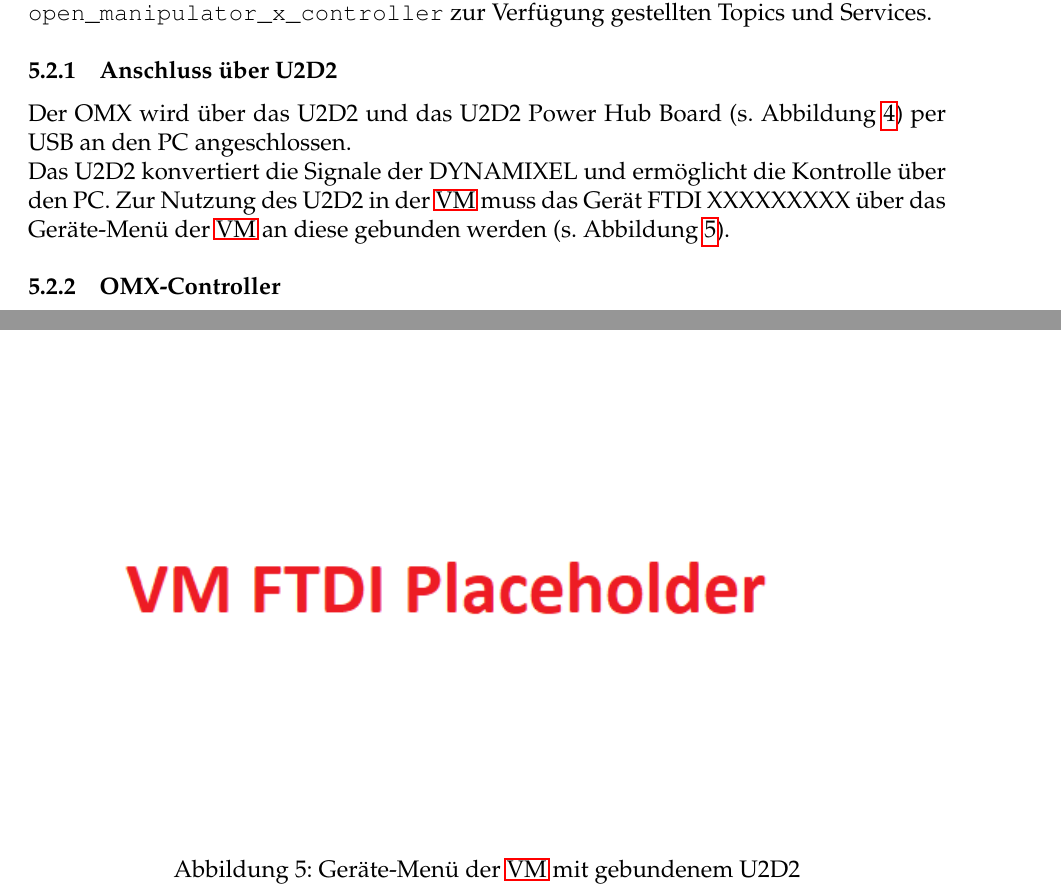
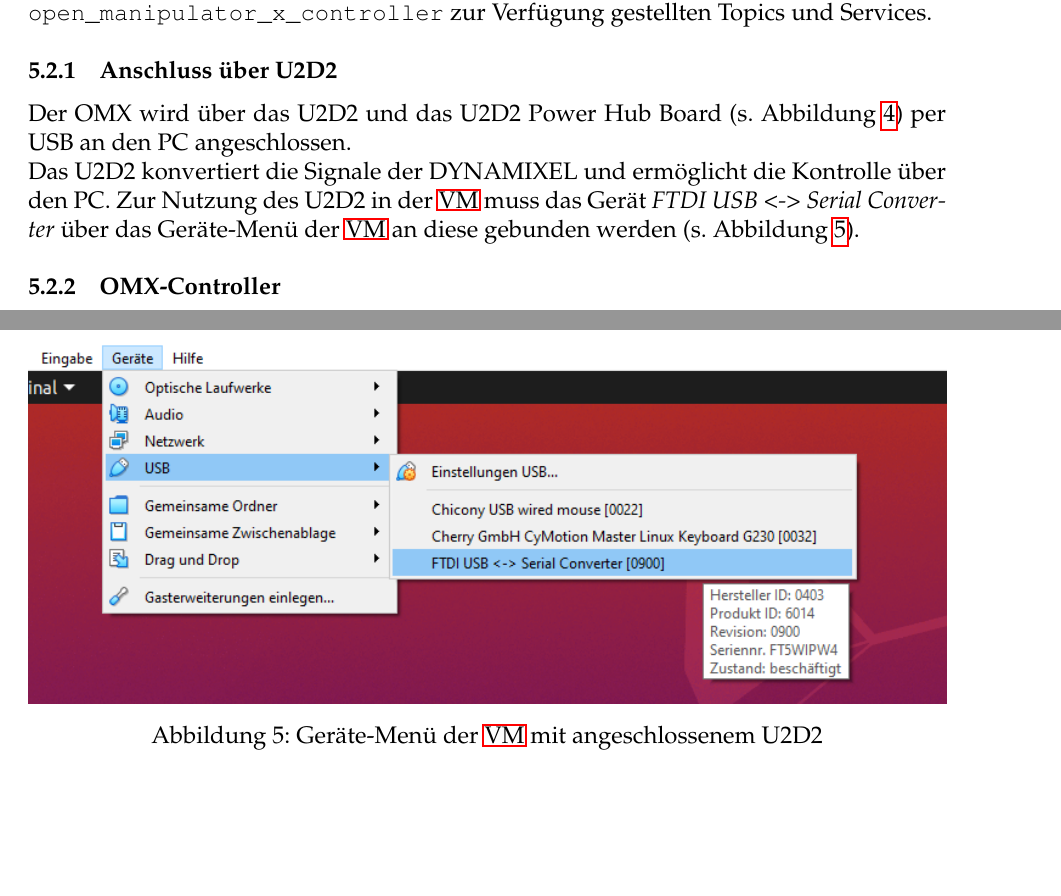
Before and after one commit to Sejadis/bachelor, a LaTeX document (main.tex, which reads texs/006-implementierung.tex): two parts of pages 25 and 27 of 38 before the commit and two parts of pages 25 and 26 of 38 after it, joined at a grey line, cut so that both start at the same text, the shorter picture padded with empty space. Compiled offline with pdfLaTeX.

Commit message:
replace placeholder img, adjust caption

```diff
--- a/texs/006-implementierung.tex
+++ b/texs/006-implementierung.tex
@@ -38,7 +38,7 @@ Die Steuerung des OMX erfolgt über die vom \emph{open\_manipulator\_x\_controll
 
 \subsubsection{Anschluss über U2D2}{\label{u2d2}}
 Der OMX wird über das U2D2 und das U2D2 Power Hub Board (s. Abbildung~\ref{fig:u2d2}) per USB an den PC angeschlossen.\\
-Das U2D2 konvertiert die Signale der DYNAMIXEL und ermöglicht die Kontrolle über den PC. Zur Nutzung des U2D2 in der \ac{VM} muss das Gerät FTDI XXXXXXXXX über das Geräte-Menü der \ac{VM} an diese gebunden werden (s. Abbildung~\ref{fig:ftdivm}).
+Das U2D2 konvertiert die Signale der DYNAMIXEL und ermöglicht die Kontrolle über den PC. Zur Nutzung des U2D2 in der \ac{VM} muss das Gerät \emph{FTDI USB <-> Serial Converter} über das Geräte-Menü der \ac{VM} an diese gebunden werden (s. Abbildung~\ref{fig:ftdivm}).
 \begin{figure}[ht!]
 \centering
 \includegraphics[width=\textwidth]{u2d2}
@@ -48,10 +48,9 @@ Das U2D2 konvertiert die Signale der DYNAMIXEL und ermöglicht die Kontrolle üb
 \begin{figure}[ht!]
 \centering
 \includegraphics[width=\textwidth]{ftdivm}
-\caption{Geräte-Menü der \ac{VM} mit gebundenem U2D2}
+\caption{Geräte-Menü der \ac{VM} mit angeschlossenem U2D2}
 \label{fig:ftdivm}
 \end{figure}
-
 
 
 \subsubsection{OMX-Controller}
```
Also changed, not shown: figs/ftdivm.png.
